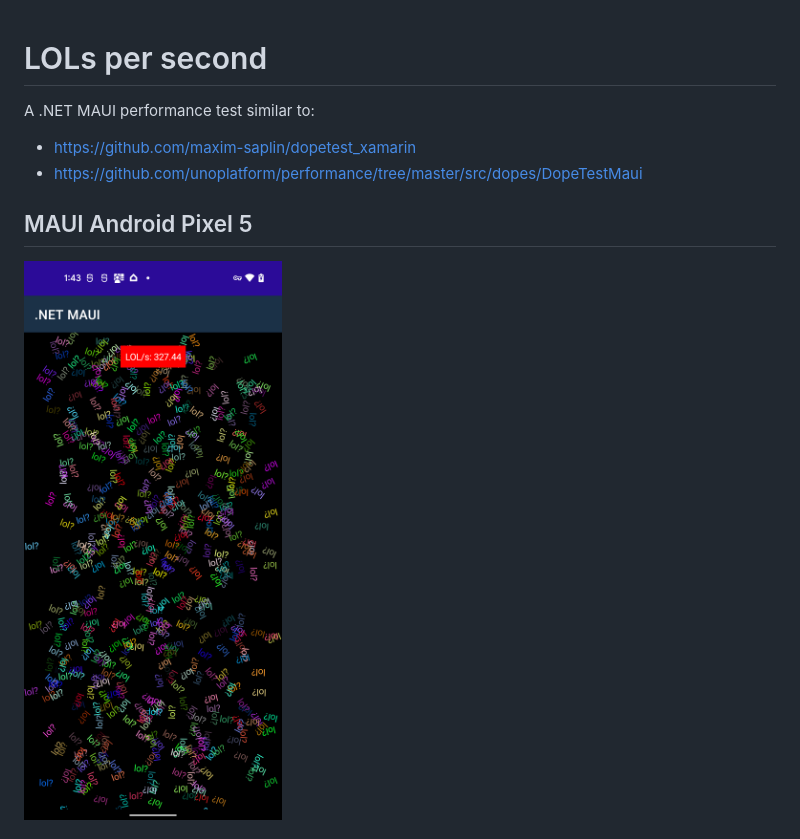
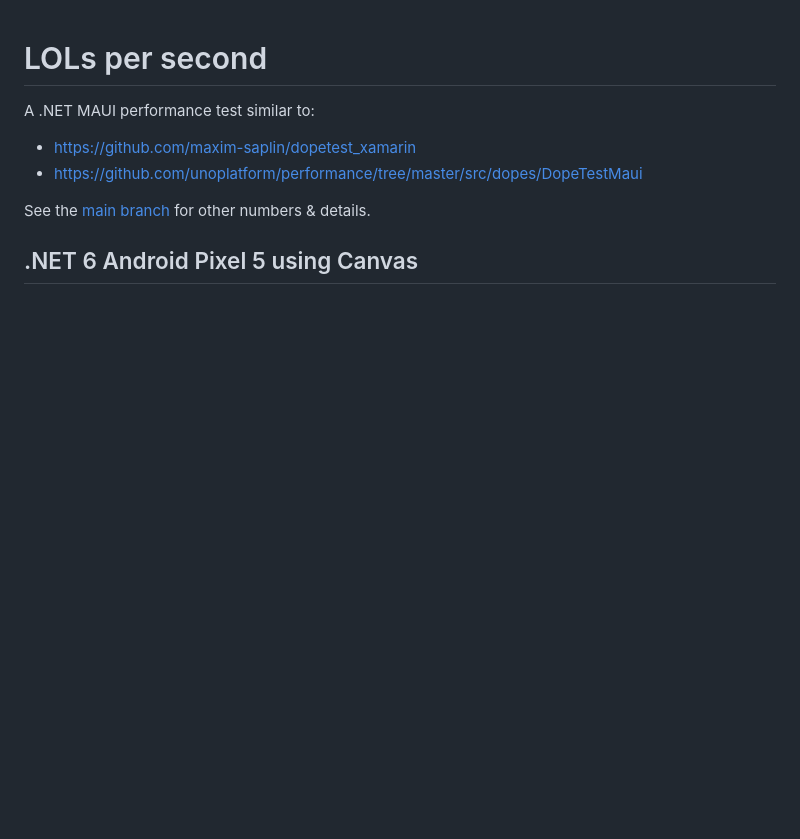
Before and after one commit to jonathanpeppers/lols, a Markdown page: README.md, the part around one of its changes. Rendered like a GitHub page; blank space fills up the shorter version.

```diff
--- a/README.md
+++ b/README.md
@@ -5,7 +5,7 @@ A .NET MAUI performance test similar to:
 * https://github.com/maxim-saplin/dopetest_xamarin
 * https://github.com/unoplatform/performance/tree/master/src/dopes/DopeTestMaui
 
-## MAUI Android Pixel 5
+See the [main branch](https://github.com/jonathanpeppers/lols) for other numbers & details.
 
-![MAUI Android Pixel 5](docs/maui.png)
+## .NET 6 Android Pixel 5 using Canvas
 
```
Also changed, not shown: other parts of README.md (+1 -7 lines), docs/canvas.png (added), 4 other files.
